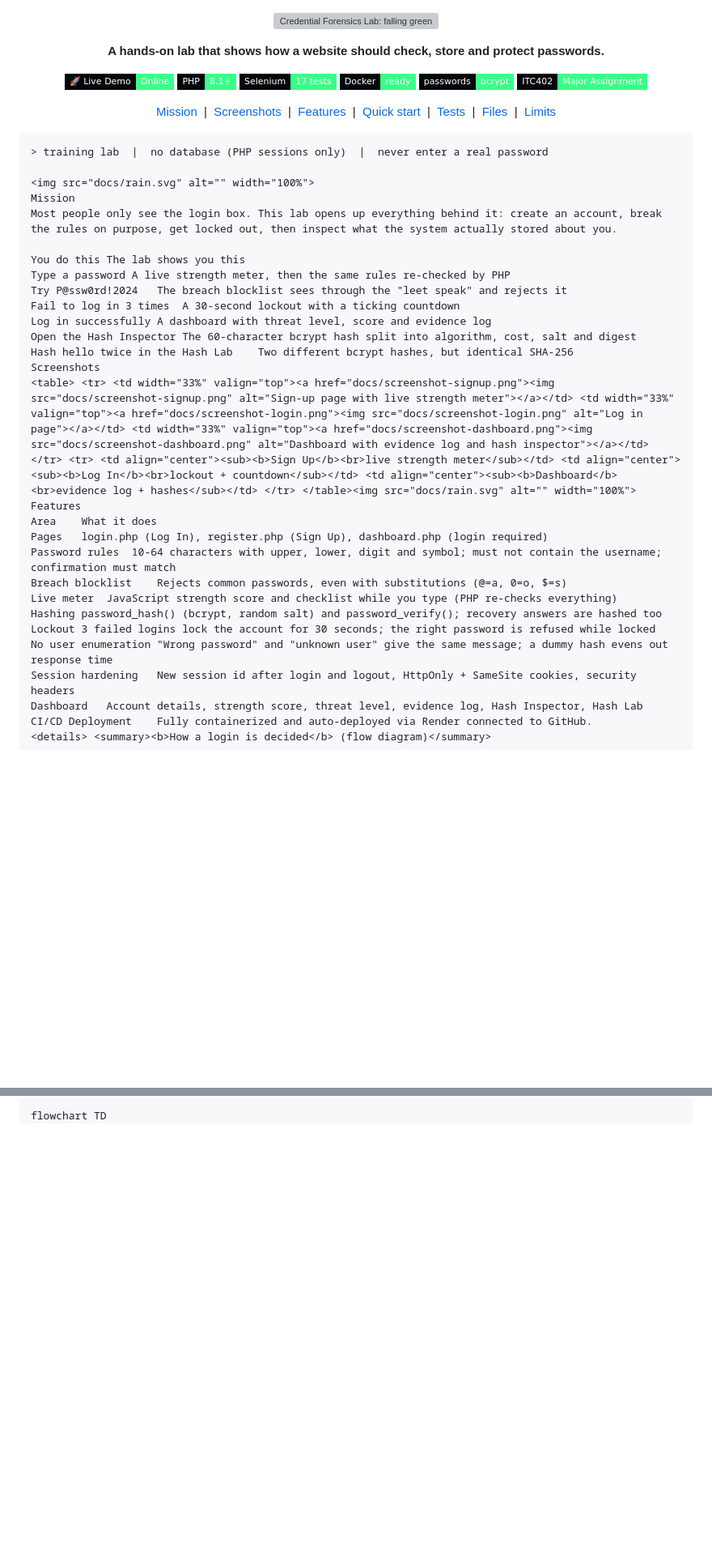
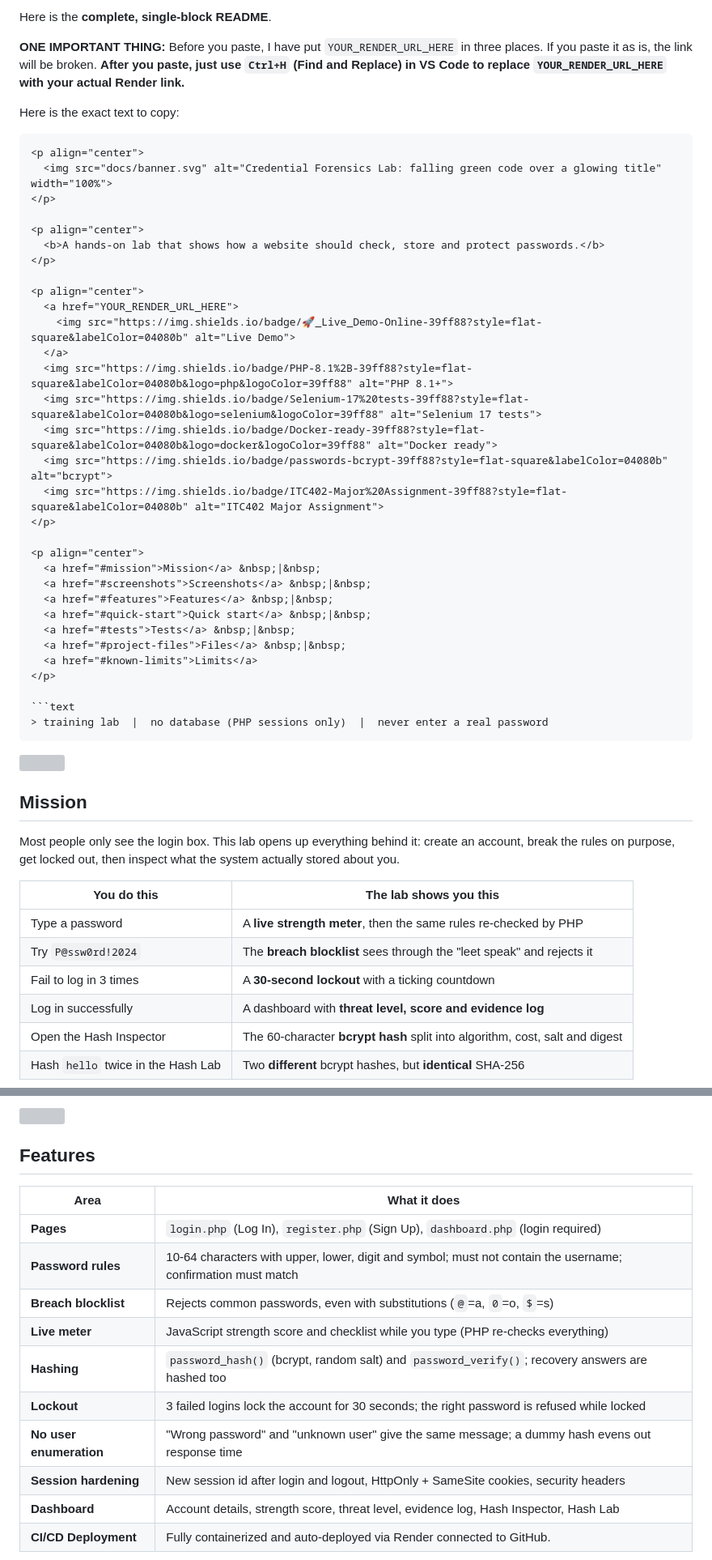
Before and after one commit to Shaniya18/credential-forensics-lab, a Markdown page: README.md, 2 parts joined by grey strips. Shown at 81% size. GitHub-like rendering; badges without logos; blank space fills up the shorter version; grey boxes are pictures that could not be loaded.

````diff
--- a/README.md
+++ b/README.md
@@ -1,3 +1,10 @@
+Here is the **complete, single-block README**.
+
+**ONE IMPORTANT THING:** Before you paste, I have put `YOUR_RENDER_URL_HERE` in three places. If you paste it as is, the link will be broken. **After you paste, just use `Ctrl+H` (Find and Replace) in VS Code to replace `YOUR_RENDER_URL_HERE` with your actual Render link.**
+
+Here is the exact text to copy:
+
+```markdown
 <p align="center">
   <img src="docs/banner.svg" alt="Credential Forensics Lab: falling green code over a glowing title" width="100%">
 </p>
@@ -29,31 +36,20 @@
 
 ```text
 > training lab  |  no database (PHP sessions only)  |  never enter a real password
+```
 
 <img src="docs/rain.svg" alt="" width="100%">
-Mission
+
+## Mission
+
 Most people only see the login box. This lab opens up everything behind it: create an account, break the rules on purpose, get locked out, then inspect what the system actually stored about you.
 
-You do this	The lab shows you this
-Type a password	A live strength meter, then the same rules re-checked by PHP
-Try P@ssw0rd!2024	The breach blocklist sees through the "leet speak" and rejects it
-Fail to log in 3 times	A 30-second lockout with a ticking countdown
-Log in successfully	A dashboard with threat level, score and evidence log
-Open the Hash Inspector	The 60-character bcrypt hash split into algorithm, cost, salt and digest
-Hash hello twice in the Hash Lab	Two different bcrypt hashes, but identical SHA-256
-Screenshots
-<table> <tr> <td width="33%" valign="top"><a href="docs/screenshot-signup.png"><img src="docs/screenshot-signup.png" alt="Sign-up page with live strength meter"></a></td> <td width="33%" valign="top"><a href="docs/screenshot-login.png"><img src="docs/screenshot-login.png" alt="Log in page"></a></td> <td width="33%" valign="top"><a href="docs/screenshot-dashboard.png"><img src="docs/screenshot-dashboard.png" alt="Dashboard with evidence log and hash inspector"></a></td> </tr> <tr> <td align="center"><sub><b>Sign Up</b><br>live strength meter</sub></td> <td align="center"><sub><b>Log In</b><br>lockout + countdown</sub></td> <td align="center"><sub><b>Dashboard</b><br>evidence log + hashes</sub></td> </tr> </table><img src="docs/rain.svg" alt="" width="100%">
-Features
-Area	What it does
-Pages	login.php (Log In), register.php (Sign Up), dashboard.php (login required)
-Password rules	10-64 characters with upper, lower, digit and symbol; must not contain the username; confirmation must match
-Breach blocklist	Rejects common passwords, even with substitutions (@=a, 0=o, $=s)
-Live meter	JavaScript strength score and checklist while you type (PHP re-checks everything)
-Hashing	password_hash() (bcrypt, random salt) and password_verify(); recovery answers are hashed too
-Lockout	3 failed logins lock the account for 30 seconds; the right password is refused while locked
-No user enumeration	"Wrong password" and "unknown user" give the same message; a dummy hash evens out response time
-Session hardening	New session id after login and logout, HttpOnly + SameSite cookies, security headers
-Dashboard	Account details, strength score, threat level, evidence log, Hash Inspector, Hash Lab
-CI/CD Deployment	Fully containerized and auto-deployed via Render connected to GitHub.
-<details> <summary><b>How a login is decided</b> (flow diagram)</summary>
+| You do this | The lab shows you this |
+|---|---|
+| Type a password | A **live strength meter**, then the same rules re-checked by PHP |
+| Try `P@ssw0rd!2024` | The **breach blocklist** sees through the "leet speak" and rejects it |
+| Fail to log in 3 times | A **30-second lockout** with a ticking countdown |
+| Log in successfully | A dashboard with **threat level, score and evidence log** |
+| Open the Hash Inspector | The 60-character **bcrypt hash** split into algorithm, cost, salt and digest |
+| Hash `hello` twice in the Hash Lab | Two **different** bcrypt hashes, but **identical** SHA-256 |
 
@@ -59,0 +71,17 @@ CI/CD Deployment	Fully containerized and auto-deployed via Render connected to G
+<img src="docs/rain.svg" alt="" width="100%">
+
+## Features
+
+| Area | What it does |
+|---|---|
+| **Pages** | `login.php` (Log In), `register.php` (Sign Up), `dashboard.php` (login required) |
+| **Password rules** | 10-64 characters with upper, lower, digit and symbol; must not contain the username; confirmation must match |
+| **Breach blocklist** | Rejects common passwords, even with substitutions (`@`=a, `0`=o, `$`=s) |
+| **Live meter** | JavaScript strength score and checklist while you type (PHP re-checks everything) |
+| **Hashing** | `password_hash()` (bcrypt, random salt) and `password_verify()`; recovery answers are hashed too |
+| **Lockout** | 3 failed logins lock the account for 30 seconds; the right password is refused while locked |
+| **No user enumeration** | "Wrong password" and "unknown user" give the same message; a dummy hash evens out response time |
+| **Session hardening** | New session id after login and logout, HttpOnly + SameSite cookies, security headers |
+| **Dashboard** | Account details, strength score, threat level, evidence log, Hash Inspector, Hash Lab |
+| **CI/CD Deployment** | Fully containerized and auto-deployed via Render connected to GitHub. |
+
````
Also changed, not shown: other parts of README.md (+161 -0 lines).
